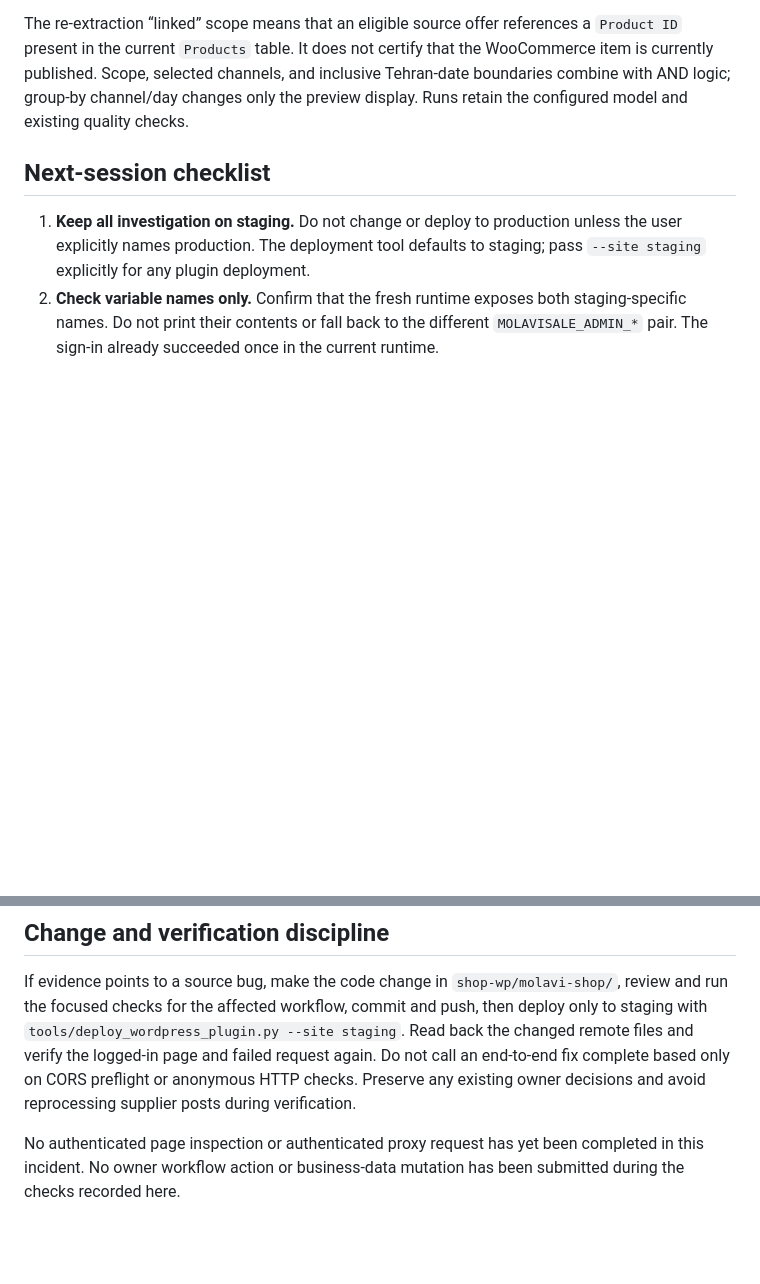
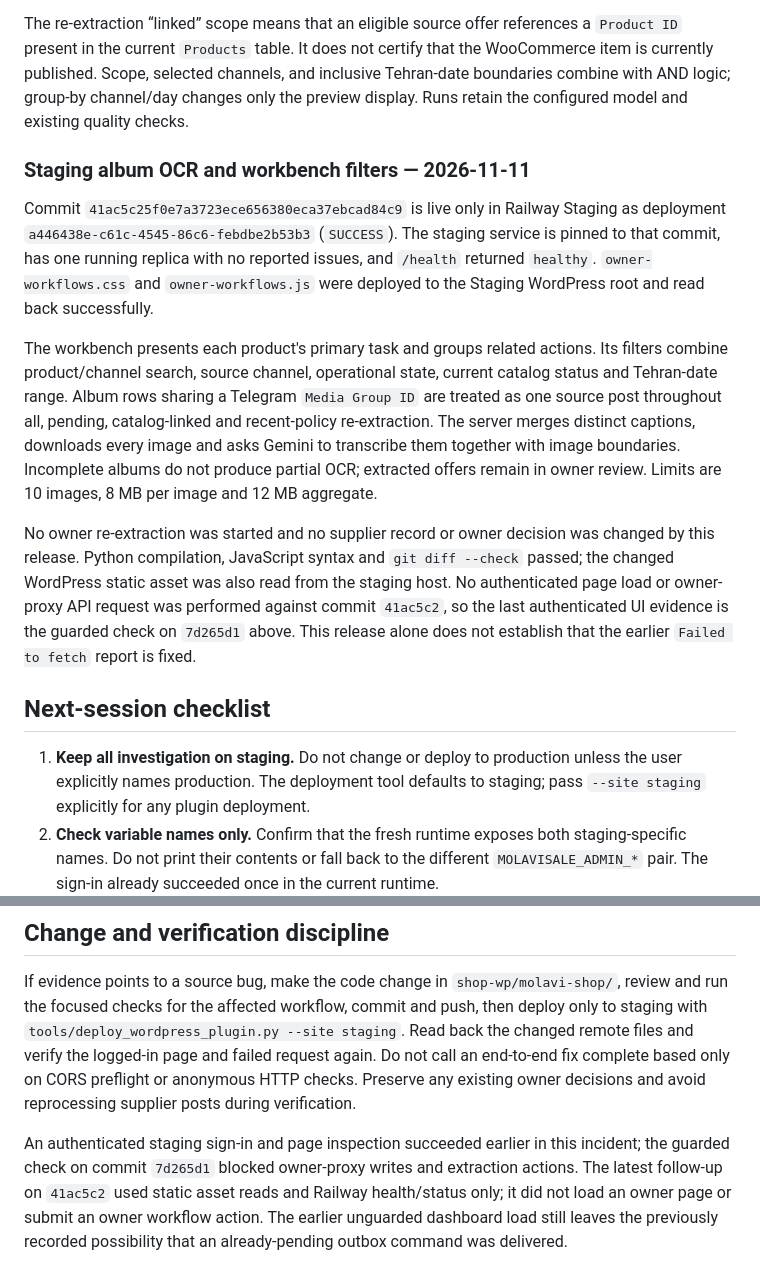
Before and after one commit to Hosseinjeff/Wholesale-project, a Markdown page: docs/session-handoff-staging-owner-fetch.md, 2 parts joined by grey strips. Drawn GitHub-style; blank space fills up the shorter version.

```diff
--- a/docs/session-handoff-staging-owner-fetch.md
+++ b/docs/session-handoff-staging-owner-fetch.md
@@ -105,6 +105,30 @@ WooCommerce item is currently published. Scope, selected channels, and inclusive
 Tehran-date boundaries combine with AND logic; group-by channel/day changes only the
 preview display. Runs retain the configured model and existing quality checks.
 
+### Staging album OCR and workbench filters — 2026-11-11
+
+Commit `41ac5c25f0e7a3723ece656380eca37ebcad84c9` is live only in Railway Staging as
+deployment `a446438e-c61c-4545-86c6-febdbe2b53b3` (`SUCCESS`). The staging service is
+pinned to that commit, has one running replica with no reported issues, and `/health`
+returned `healthy`. `owner-workflows.css` and `owner-workflows.js` were deployed to the
+Staging WordPress root and read back successfully.
+
+The workbench presents each product's primary task and groups related actions. Its
+filters combine product/channel search, source channel, operational state, current
+catalog status and Tehran-date range. Album rows sharing a Telegram `Media Group ID`
+are treated as one source post throughout all, pending, catalog-linked and recent-policy
+re-extraction. The server merges distinct captions, downloads every image and asks
+Gemini to transcribe them together with image boundaries. Incomplete albums do not
+produce partial OCR; extracted offers remain in owner review. Limits are 10 images,
+8 MB per image and 12 MB aggregate.
+
+No owner re-extraction was started and no supplier record or owner decision was changed
+by this release. Python compilation, JavaScript syntax and `git diff --check` passed; the
+changed WordPress static asset was also read from the staging host. No authenticated
+page load or owner-proxy API request was performed against commit `41ac5c2`, so the last
+authenticated UI evidence is the guarded check on `7d265d1` above. This release alone
+does not establish that the earlier `Failed to fetch` report is fixed.
+
 ## Next-session checklist
 
 1. **Keep all investigation on staging.** Do not change or deploy to production unless
@@ -159,6 +183,9 @@ and verify the logged-in page and failed request again. Do not call an end-to-en
 complete based only on CORS preflight or anonymous HTTP checks. Preserve any existing
 owner decisions and avoid reprocessing supplier posts during verification.
 
-No authenticated page inspection or authenticated proxy request has yet been completed
-in this incident. No owner workflow action or business-data mutation has been submitted
-during the checks recorded here.
+An authenticated staging sign-in and page inspection succeeded earlier in this incident;
+the guarded check on commit `7d265d1` blocked owner-proxy writes and extraction actions.
+The latest follow-up on `41ac5c2` used static asset reads and Railway health/status only;
+it did not load an owner page or submit an owner workflow action. The earlier unguarded
+dashboard load still leaves the previously recorded possibility that an already-pending
+outbox command was delivered.
```
Also changed, not shown: docs/project-handoff.md (+6 -3 lines), docs/site-change-workflow.md (+30 -0 lines).
